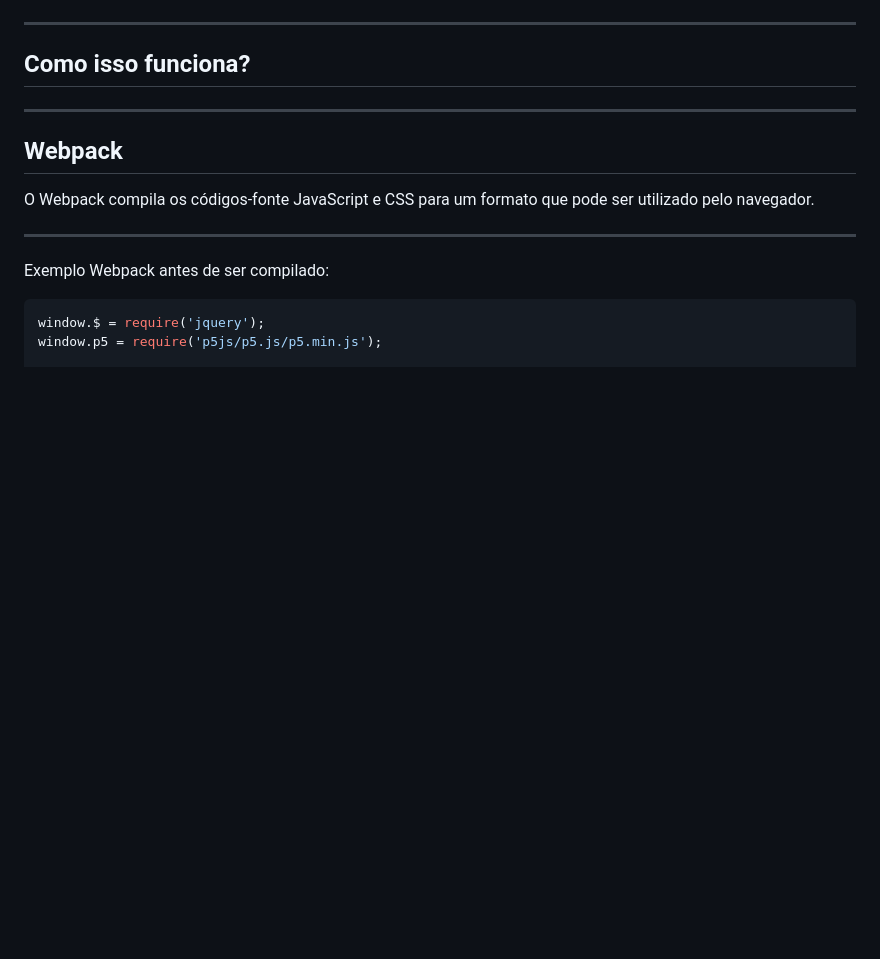
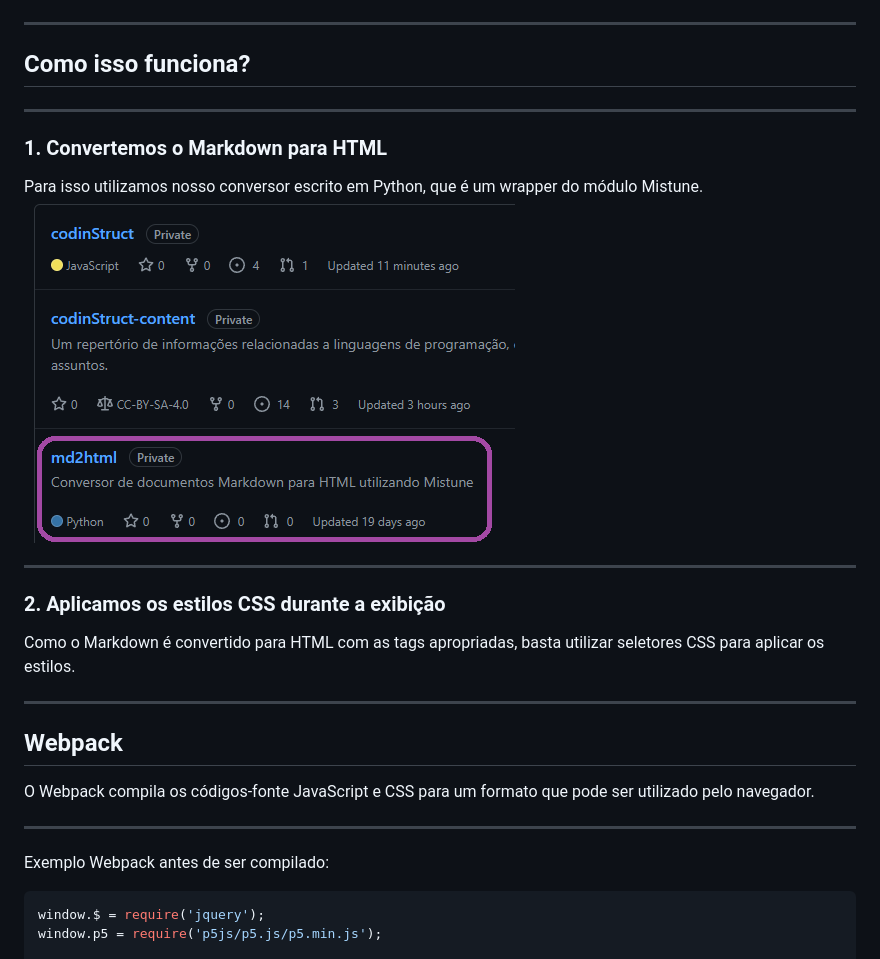
Before and after one commit to codinStruct/codinStruct, a Markdown page: content.md, the part around the change printed below. GitHub-like rendering; pictures changed too: assets/img/md2html.png (added); blank space fills up the shorter version.

Commit message:
Add conversão Markdown->HTML

```diff
--- a/content.md
+++ b/content.md
@@ -46,6 +46,18 @@ sequências de escape.
 
 ---
 
+### 1. Convertemos o Markdown para HTML
+
+Para isso utilizamos nosso conversor escrito em Python, que é um wrapper do módulo Mistune. ![Repositório md2html](assets/img/md2html.png)
+
+---
+
+### 2. Aplicamos os estilos CSS durante a exibição
+
+Como o Markdown é convertido para HTML com as tags apropriadas, basta utilizar seletores CSS para aplicar os estilos.
+
+---
+
 ## Webpack
 
 O Webpack compila os códigos-fonte JavaScript e CSS para um formato que pode ser utilizado pelo navegador.
```
Also changed, not shown: other parts of content.md (+1 -1 lines).
